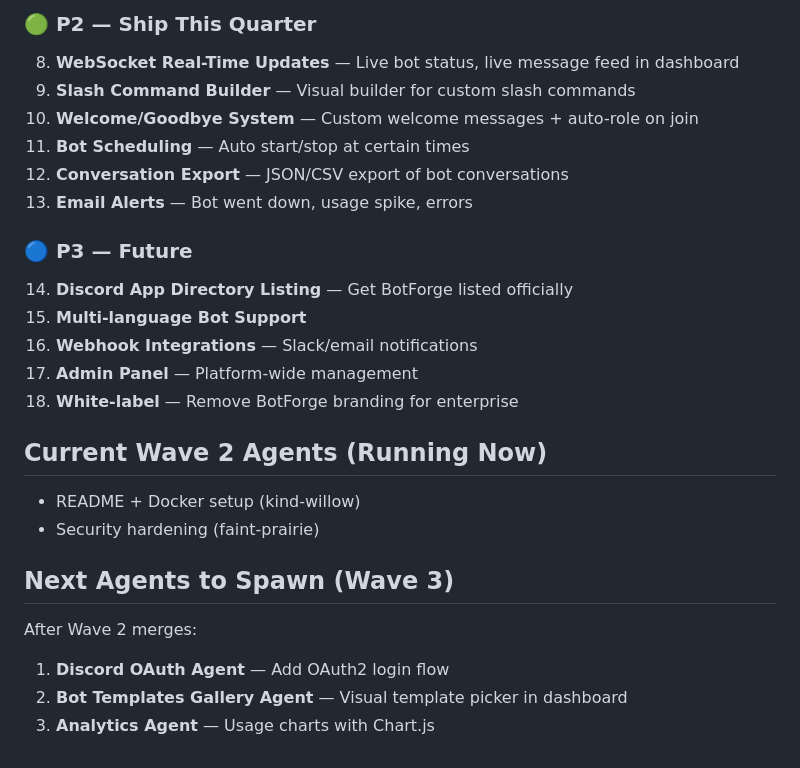
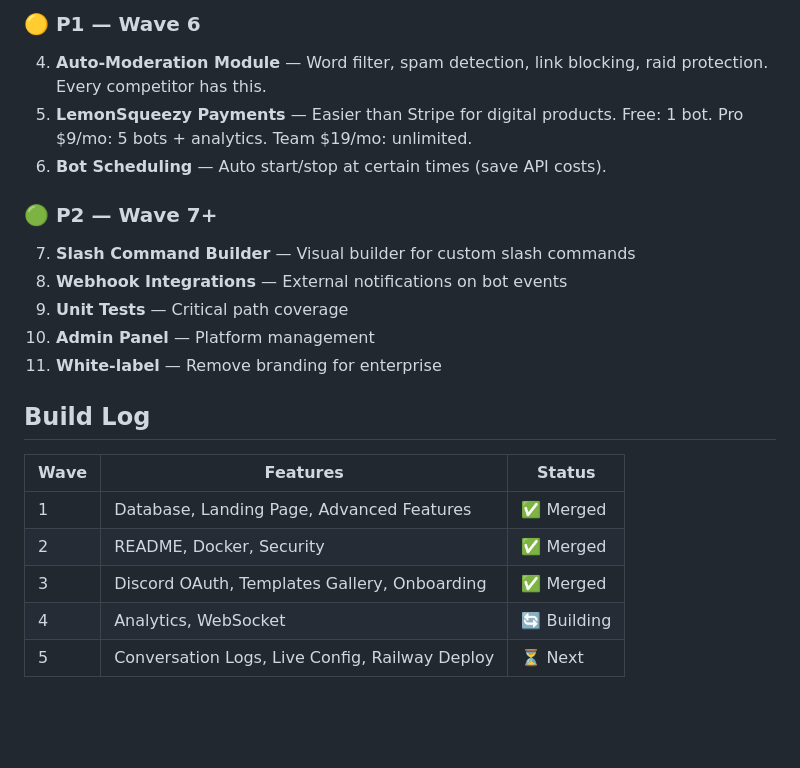
Before and after one commit to CodePhobiia/botforge, a Markdown page: PM_NOTES.md, the part around one of its changes. Rendered like a GitHub page; blank space fills up the shorter version.

```diff
--- a/PM_NOTES.md
+++ b/PM_NOTES.md
@@ -35,25 +54,21 @@ Researched: BotGhost, MEE6, Carl.gg, Arcane, Sapphire, ProBot, Dyno, YAGPDB
 
-### 🟢 P2 — Ship This Quarter
-8. **WebSocket Real-Time Updates** — Live bot status, live message feed in dashboard
-9. **Slash Command Builder** — Visual builder for custom slash commands
-10. **Welcome/Goodbye System** — Custom welcome messages + auto-role on join
-11. **Bot Scheduling** — Auto start/stop at certain times
-12. **Conversation Export** — JSON/CSV export of bot conversations
-13. **Email Alerts** — Bot went down, usage spike, errors
+### 🟡 P1 — Wave 6
+4. **Auto-Moderation Module** — Word filter, spam detection, link blocking, raid protection. Every competitor has this.
+5. **LemonSqueezy Payments** — Easier than Stripe for digital products. Free: 1 bot. Pro $9/mo: 5 bots + analytics. Team $19/mo: unlimited.
+6. **Bot Scheduling** — Auto start/stop at certain times (save API costs).
 
-### 🔵 P3 — Future
-14. **Discord App Directory Listing** — Get BotForge listed officially
-15. **Multi-language Bot Support**
-16. **Webhook Integrations** — Slack/email notifications
-17. **Admin Panel** — Platform-wide management
-18. **White-label** — Remove BotForge branding for enterprise
+### 🟢 P2 — Wave 7+
+7. **Slash Command Builder** — Visual builder for custom slash commands
+8. **Webhook Integrations** — External notifications on bot events
+9. **Unit Tests** — Critical path coverage
+10. **Admin Panel** — Platform management
+11. **White-label** — Remove branding for enterprise
 
-## Current Wave 2 Agents (Running Now)
-- README + Docker setup (kind-willow)
-- Security hardening (faint-prairie)
-
-## Next Agents to Spawn (Wave 3)
-After Wave 2 merges:
-1. **Discord OAuth Agent** — Add OAuth2 login flow
-2. **Bot Templates Gallery Agent** — Visual template picker in dashboard
-3. **Analytics Agent** — Usage charts with Chart.js
+## Build Log
+| Wave | Features | Status |
+|------|----------|--------|
+| 1 | Database, Landing Page, Advanced Features | ✅ Merged |
+| 2 | README, Docker, Security | ✅ Merged |
+| 3 | Discord OAuth, Templates Gallery, Onboarding | ✅ Merged |
+| 4 | Analytics, WebSocket | 🔄 Building |
+| 5 | Conversation Logs, Live Config, Railway Deploy | ⏳ Next |
```
Also changed, not shown: other parts of PM_NOTES.md (+45 -26 lines).
